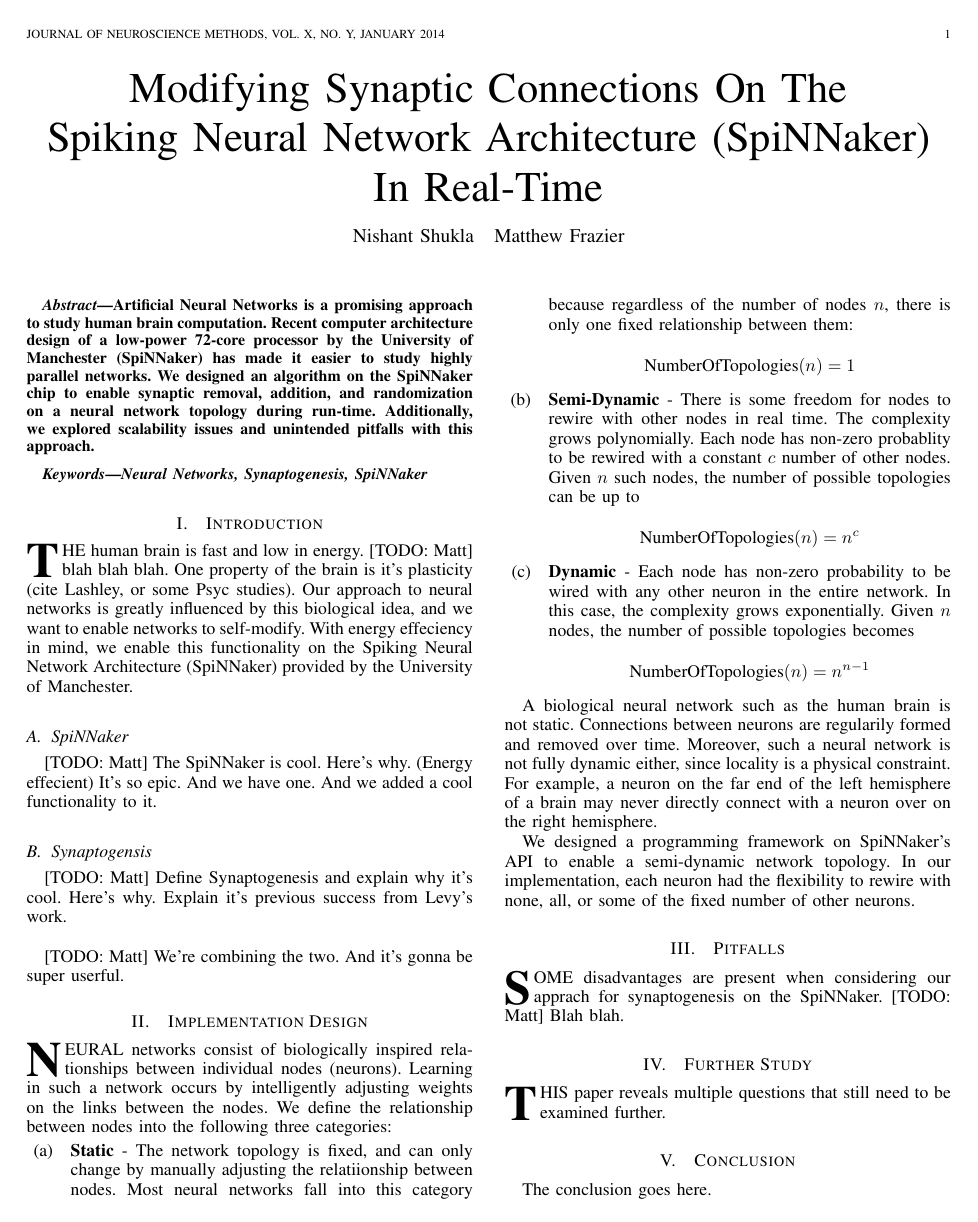
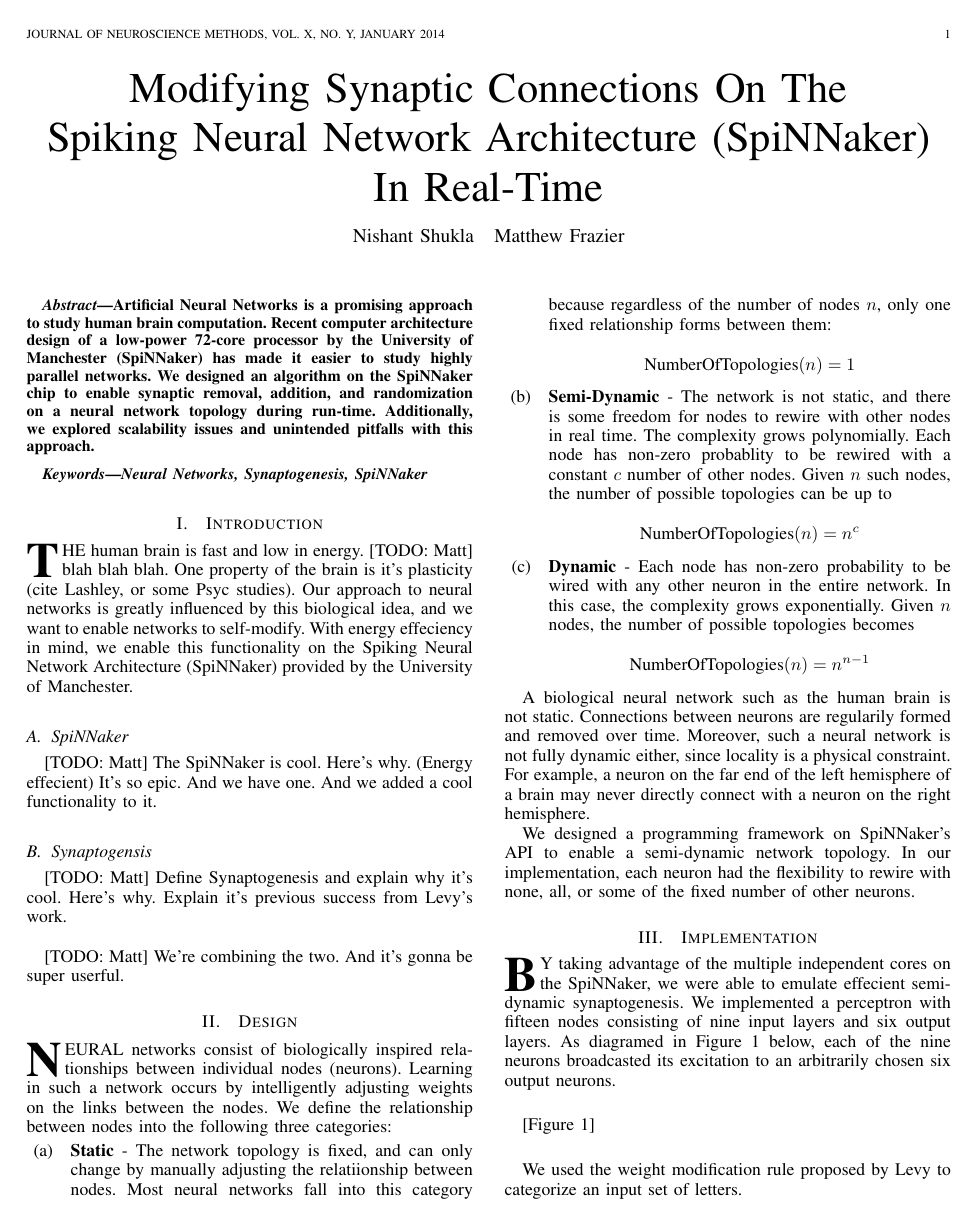
Before and after one commit to BinRoot/SpiNNakerPapers, a LaTeX paper (Shukla_Frazier_Synaptogenesis.tex): page 1 of 2. Compiled offline with pdfLaTeX.

Commit message:
added more implementation stuff

```diff
--- a/Shukla_Frazier_Synaptogenesis.tex
+++ b/Shukla_Frazier_Synaptogenesis.tex
@@ -100,18 +100,18 @@
 [TODO: Matt] We're combining the two. And it's gonna be super userful.
 
 
-\section{Implementation Design}
+\section{Design}
 \IEEEPARstart{N}{eural} networks consist of biologically inspired relationships between individual nodes (neurons). Learning in such a network occurs by intelligently adjusting weights on the links between the nodes. We define the relationship between nodes into the following three categories:
 
 \begin{itemize}
-\item[(a)] {\bf Static} - The network topology is fixed, and can only change by manually adjusting the relatiionship between nodes. Most neural networks fall into this category because regardless of the number of nodes \(n\), there is only one fixed relationship between them:
+\item[(a)] {\bf Static} - The network topology is fixed, and can only change by manually adjusting the relatiionship between nodes. Most neural networks fall into this category because regardless of the number of nodes \(n\), only one fixed relationship forms between them:
 
 \[
 \text{NumberOfTopologies}(n) = 1
 \]
 
 
-\item[(b)] {\bf Semi-Dynamic} - There is some freedom for nodes to rewire with other nodes in real time. The complexity grows polynomially. Each node has non-zero probablity to be rewired with a constant \(c\) number of other nodes. Given \(n\) such nodes, the number of possible topologies can be up to
+\item[(b)] {\bf Semi-Dynamic} - The network is not static, and there is some freedom for nodes to rewire with other nodes in real time. The complexity grows polynomially. Each node has non-zero probablity to be rewired with a constant \(c\) number of other nodes. Given \(n\) such nodes, the number of possible topologies can be up to
 
 \[
 \text{NumberOfTopologies}(n) = n^c
@@ -127,8 +127,19 @@
 
 \end{itemize}
 
-A biological neural network such as the human brain is not static. Connections between neurons are regularily formed and removed over time. Moreover, such a neural network is not fully dynamic either, since locality is a physical constraint. For example, a neuron on the far end of the left hemisphere of a brain may never directly connect with a neuron over on the right hemisphere.
+A biological neural network such as the human brain is not static. Connections between neurons are regularily formed and removed over time. Moreover, such a neural network is not fully dynamic either, since locality is a physical constraint. For example, a neuron on the far end of the left hemisphere of a brain may never directly connect with a neuron on the right hemisphere.
 
 We designed a programming framework on SpiNNaker's API to enable a semi-dynamic network topology. In our implementation, each neuron had the flexibility to rewire with none, all, or some of the fixed number of other neurons.
 
+\section{Implementation}
+\IEEEPARstart{B}{y} taking advantage of the multiple independent cores on the SpiNNaker, we were able to emulate effecient semi-dynamic synaptogenesis. We implemented a perceptron with fifteen nodes consisting of nine input layers and six output layers. As diagramed in Figure 1 below, each of the nine neurons broadcasted its excitation to an arbitrarily chosen six output neurons.
 
+\vspace{0.5cm}
+[Figure 1]
+\vspace{0.5cm}
+
+We used the weight modification rule proposed by Levy to categorize an input set of letters.
+
+\vspace{0.5cm}
+[Delta W rule]
+\vspace{0.5cm}
```
Also changed, not shown: Shukla_Frazier_Synaptogenesis.pdf, Shukla_Frazier_Synaptogenesis.tex (6 more changed lines).
